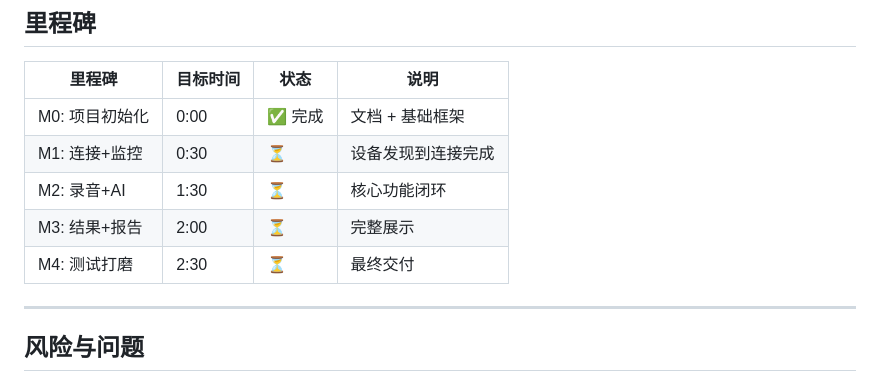
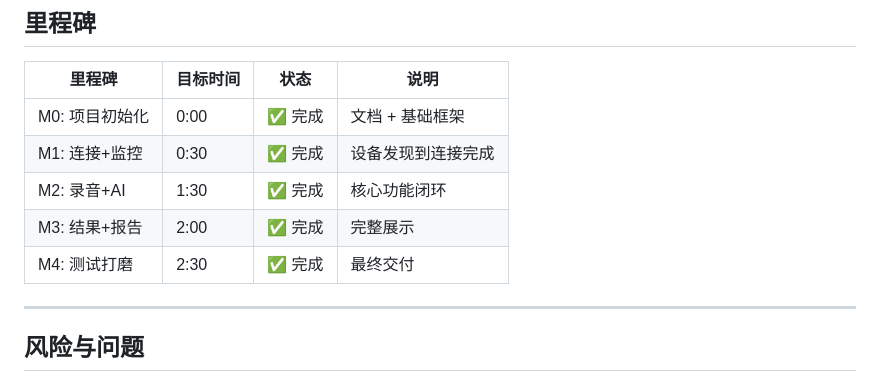
Before and after one commit to limhomie/ai-earbud-app, a Markdown page: PROGRESS.md, the part around one of its changes. Drawn GitHub-style.

```diff
--- a/PROGRESS.md
+++ b/PROGRESS.md
@@ -148,10 +136,10 @@
 | 里程碑 | 目标时间 | 状态 | 说明 |
 |--------|----------|------|------|
 | M0: 项目初始化 | 0:00 | ✅ 完成 | 文档 + 基础框架 |
-| M1: 连接+监控 | 0:30 | ⏳ | 设备发现到连接完成 |
-| M2: 录音+AI | 1:30 | ⏳ | 核心功能闭环 |
-| M3: 结果+报告 | 2:00 | ⏳ | 完整展示 |
-| M4: 测试打磨 | 2:30 | ⏳ | 最终交付 |
+| M1: 连接+监控 | 0:30 | ✅ 完成 | 设备发现到连接完成 |
+| M2: 录音+AI | 1:30 | ✅ 完成 | 核心功能闭环 |
+| M3: 结果+报告 | 2:00 | ✅ 完成 | 完整展示 |
+| M4: 测试打磨 | 2:30 | ✅ 完成 | 最终交付 |
 
 ---
 
```
Also changed, not shown: other parts of PROGRESS.md (+46 -58 lines).
